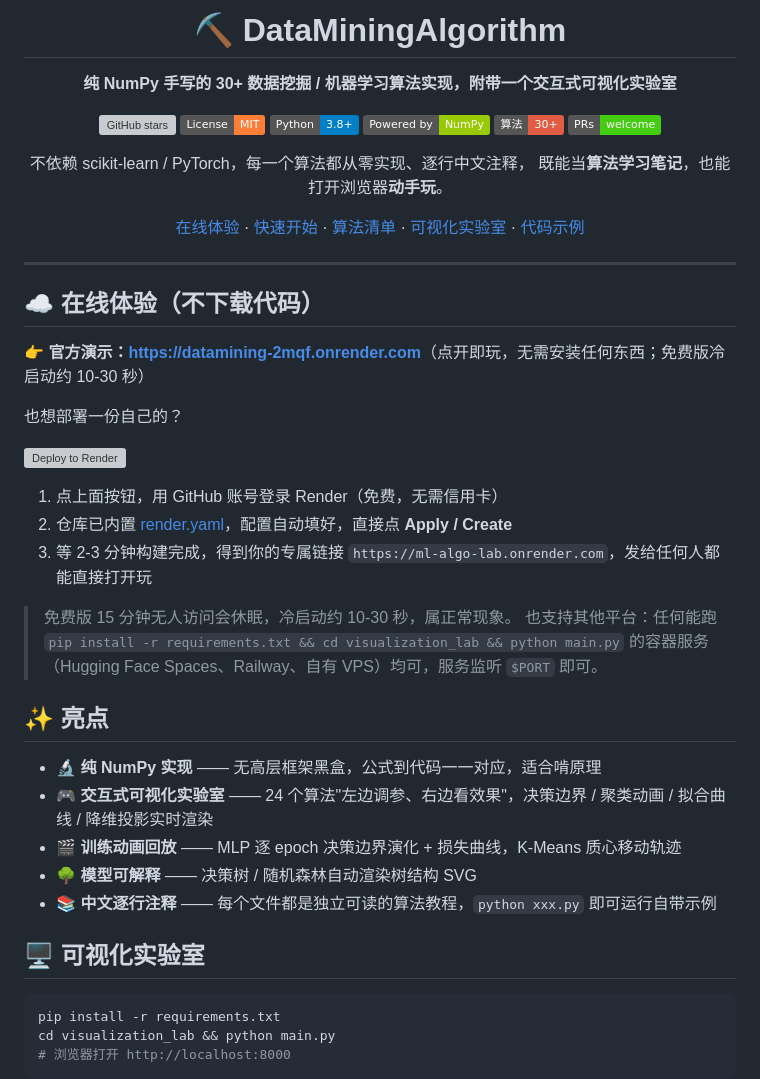
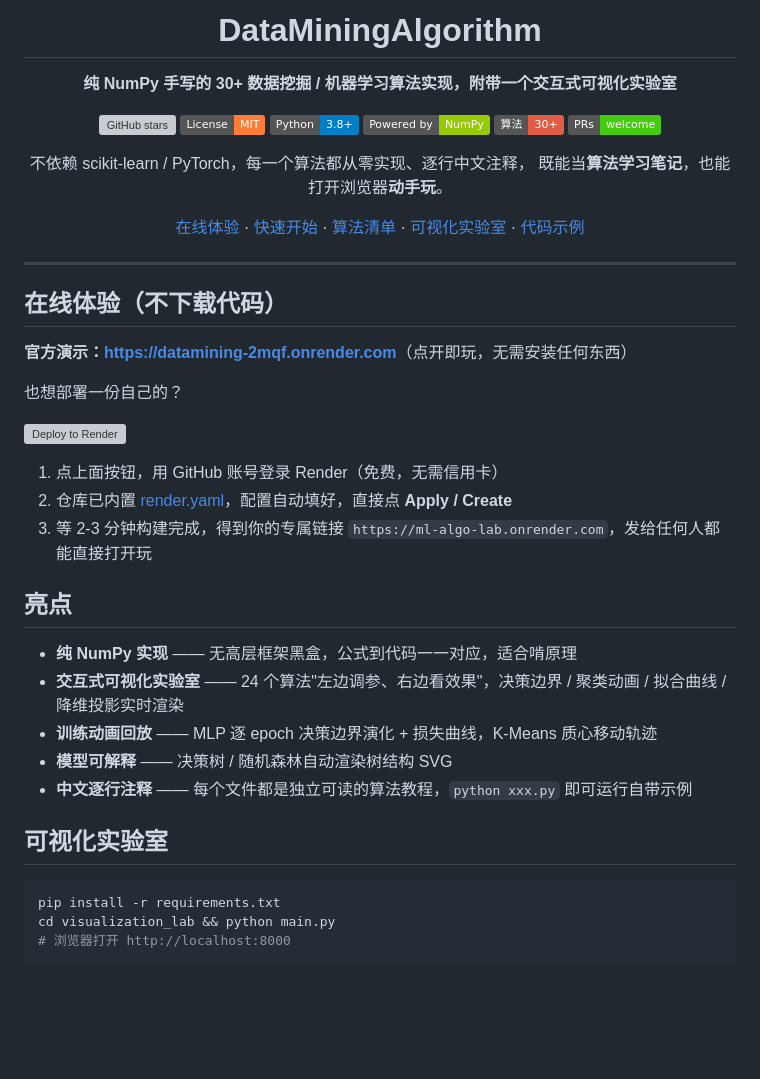
Before and after one commit to zanezhao0708/DataMiningAlgorithm, a Markdown page: README.md, the part around one of its changes. Rendered like a GitHub page; badges without logos; blank space fills up the shorter version; grey boxes are pictures that could not be loaded.

Commit message:
docs: README 去除装饰性表情符号，精简在线体验章节

````diff
--- a/README.md
+++ b/README.md
@@ -1,6 +1,6 @@
 <div align="center">
 
-# ⛏️ DataMiningAlgorithm
+# DataMiningAlgorithm
 
 **纯 NumPy 手写的 30+ 数据挖掘 / 机器学习算法实现，附带一个交互式可视化实验室**
 
@@ -20,9 +20,9 @@
 
 ---
 
-## ☁️ 在线体验（不下载代码）
+## 在线体验（不下载代码）
 
-👉 **官方演示：[https://datamining-2mqf.onrender.com](https://datamining-2mqf.onrender.com)**（点开即玩，无需安装任何东西；免费版冷启动约 10-30 秒）
+**官方演示：[https://datamining-2mqf.onrender.com](https://datamining-2mqf.onrender.com)**（点开即玩，无需安装任何东西）
 
 也想部署一份自己的？
 
@@ -32,18 +32,15 @@
 2. 仓库已内置 [render.yaml](render.yaml)，配置自动填好，直接点 **Apply / Create**
 3. 等 2-3 分钟构建完成，得到你的专属链接 `https://ml-algo-lab.onrender.com`，发给任何人都能直接打开玩
 
-> 免费版 15 分钟无人访问会休眠，冷启动约 10-30 秒，属正常现象。
-> 也支持其他平台：任何能跑 `pip install -r requirements.txt && cd visualization_lab && python main.py` 的容器服务（Hugging Face Spaces、Railway、自有 VPS）均可，服务监听 `$PORT` 即可。
+## 亮点
 
-## ✨ 亮点
+- **纯 NumPy 实现** —— 无高层框架黑盒，公式到代码一一对应，适合啃原理
+- **交互式可视化实验室** —— 24 个算法"左边调参、右边看效果"，决策边界 / 聚类动画 / 拟合曲线 / 降维投影实时渲染
+- **训练动画回放** —— MLP 逐 epoch 决策边界演化 + 损失曲线，K-Means 质心移动轨迹
+- **模型可解释** —— 决策树 / 随机森林自动渲染树结构 SVG
+- **中文逐行注释** —— 每个文件都是独立可读的算法教程，`python xxx.py` 即可运行自带示例
 
-- 🔬 **纯 NumPy 实现** —— 无高层框架黑盒，公式到代码一一对应，适合啃原理
-- 🎮 **交互式可视化实验室** —— 24 个算法"左边调参、右边看效果"，决策边界 / 聚类动画 / 拟合曲线 / 降维投影实时渲染
-- 🎬 **训练动画回放** —— MLP 逐 epoch 决策边界演化 + 损失曲线，K-Means 质心移动轨迹
-- 🌳 **模型可解释** —— 决策树 / 随机森林自动渲染树结构 SVG
-- 📚 **中文逐行注释** —— 每个文件都是独立可读的算法教程，`python xxx.py` 即可运行自带示例
-
-## 🖥️ 可视化实验室
+## 可视化实验室
 
 ```bash
 pip install -r requirements.txt
````
Also changed, not shown: other parts of README.md (+8 -8 lines).
